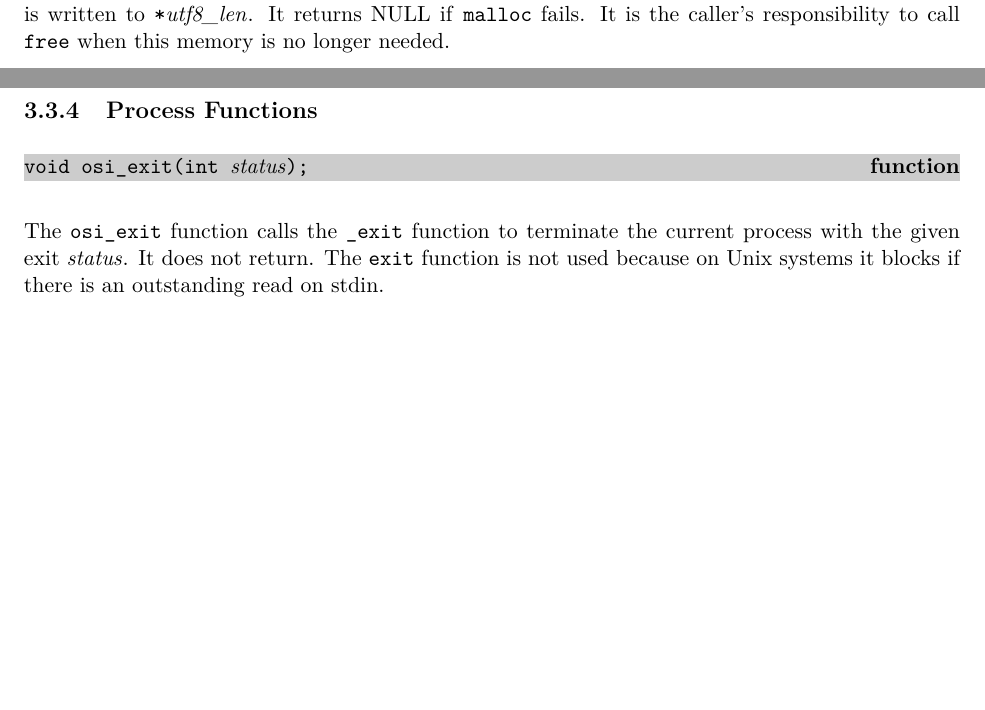
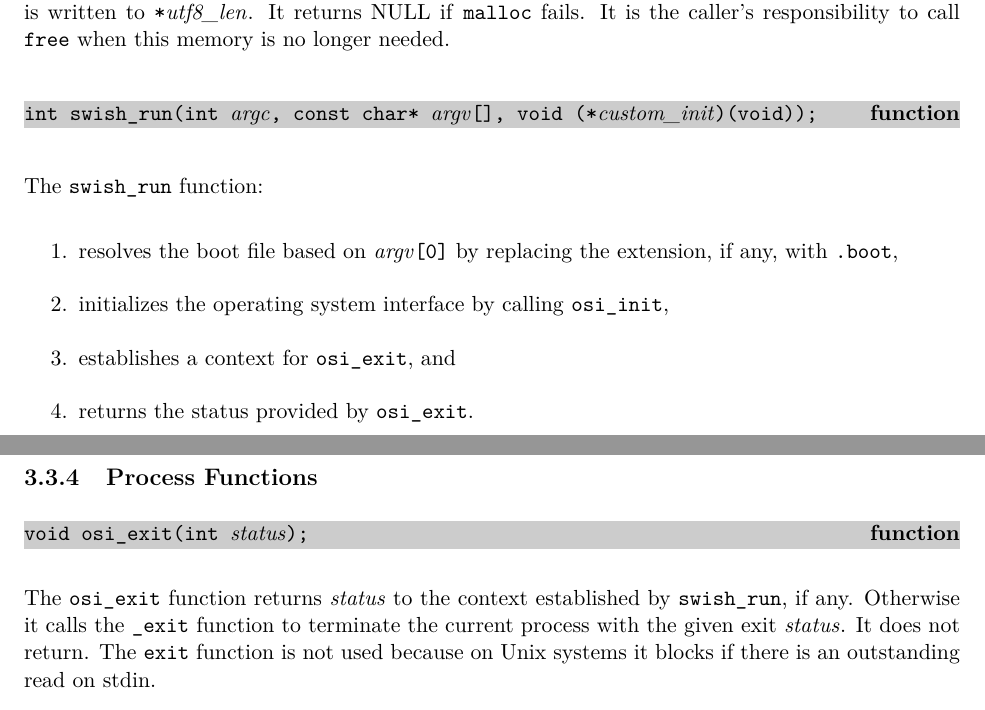
Before and after one commit to becls/swish, a LaTeX thesis (doc/swish.tex, which reads doc/swish/osi.tex): two parts of pages 22 and 25 of 132, joined at a grey line, cut so that both start at the same text, the shorter picture padded with empty space. Compiled offline with pdfLaTeX.

Commit message:
use setjmp/longjmp so osi_exit returns to swish_run context

```diff
--- a/doc/swish/osi.tex
+++ b/doc/swish/osi.tex
@@ -186,6 +186,21 @@ freshly allocated nul-terminated string representing the Scheme string
 nul is written to \code{*\var{utf8\_len}}. It returns NULL if
 \code{malloc} fails. It is the caller's responsibility to call
 \code{free} when this memory is no longer needed.
+
+\defineentry{swish\_run}
+\begin{function}
+  \code{int swish\_run(int \var{argc}, const char* \var{argv}[], void (*\var{custom\_init})(void));}
+\end{function}
+
+The \code{swish\_run} function:
+\begin{enumerate}
+\item resolves the boot file based on
+  \code{\var{argv}[0]} by replacing the extension, if any, with
+  \code{.boot},
+\item initializes the operating system interface by calling \code{osi\_init},
+\item establishes a context for \code{osi\_exit}, and
+\item returns the status provided by \code{osi\_exit}.
+\end{enumerate}
 
 \subsection {System Functions}
 
@@ -398,10 +413,12 @@ successful and a negative error code otherwise.
   \code{void osi\_exit(int \var{status});}
 \end{function}
 
-The \code{osi\_exit} function calls the \code{\_exit} function to
-terminate the current process with the given exit \var{status}. It
-does not return. The \code{exit} function is not used because on Unix
-systems it blocks if there is an outstanding read on stdin.
+The \code{osi\_exit} function returns \var{status} to the context
+established by \code{swish\_run}, if any.
+Otherwise it calls the \code{\_exit} function to terminate the current
+process with the given exit \var{status}. It does not return. The
+\code{exit} function is not used because on Unix systems it blocks if
+there is an outstanding read on stdin.
 
 \defineentry{osi\_spawn}
 \begin{function}
```
Also changed, not shown: doc/swish/osi.tex (2 more changed lines), 5 other files.
